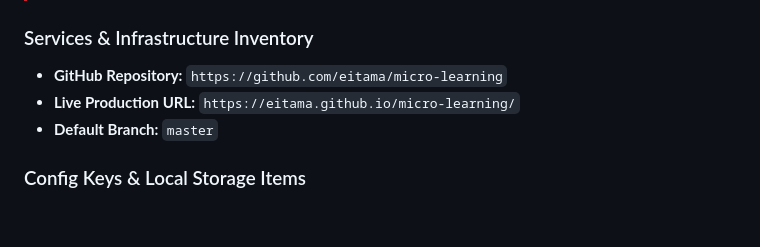
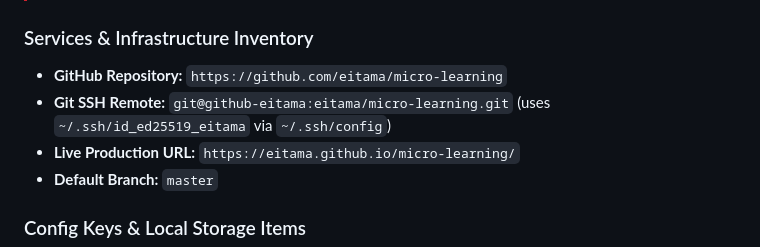
Before and after one commit to eitama/micro-learning, a Markdown page: KNOWLEDGE_BASE.md, the part around the change. Rendered like a GitHub page; blank space fills up the shorter version.

Commit message:
docs: record SSH host alias in knowledge base

```diff
--- a/KNOWLEDGE_BASE.md
+++ b/KNOWLEDGE_BASE.md
@@ -50,6 +50,7 @@ flowchart TD
 
 ### Services & Infrastructure Inventory
 - **GitHub Repository:** `https://github.com/eitama/micro-learning`
+- **Git SSH Remote:** `git@github-eitama:eitama/micro-learning.git` (uses `~/.ssh/id_ed25519_eitama` via `~/.ssh/config`)
 - **Live Production URL:** `https://eitama.github.io/micro-learning/`
 - **Default Branch:** `master`
 
```
